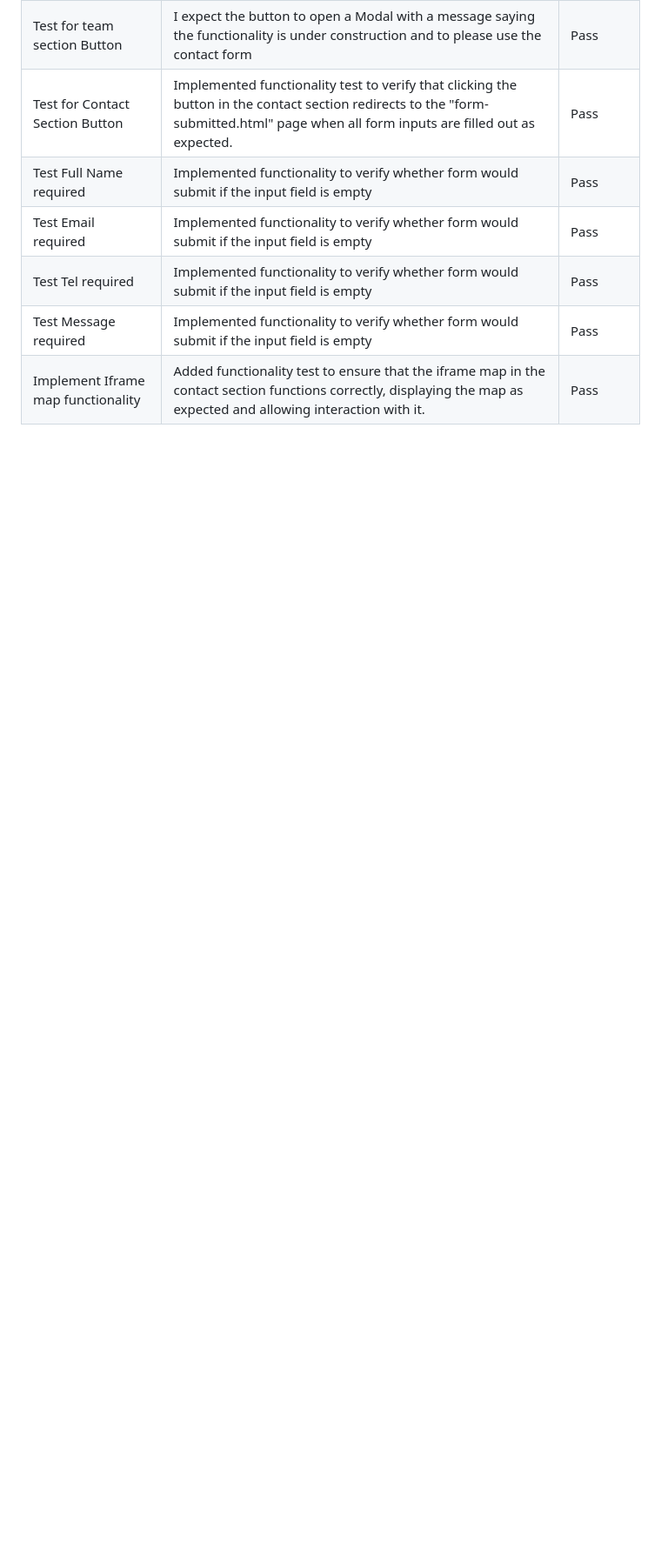
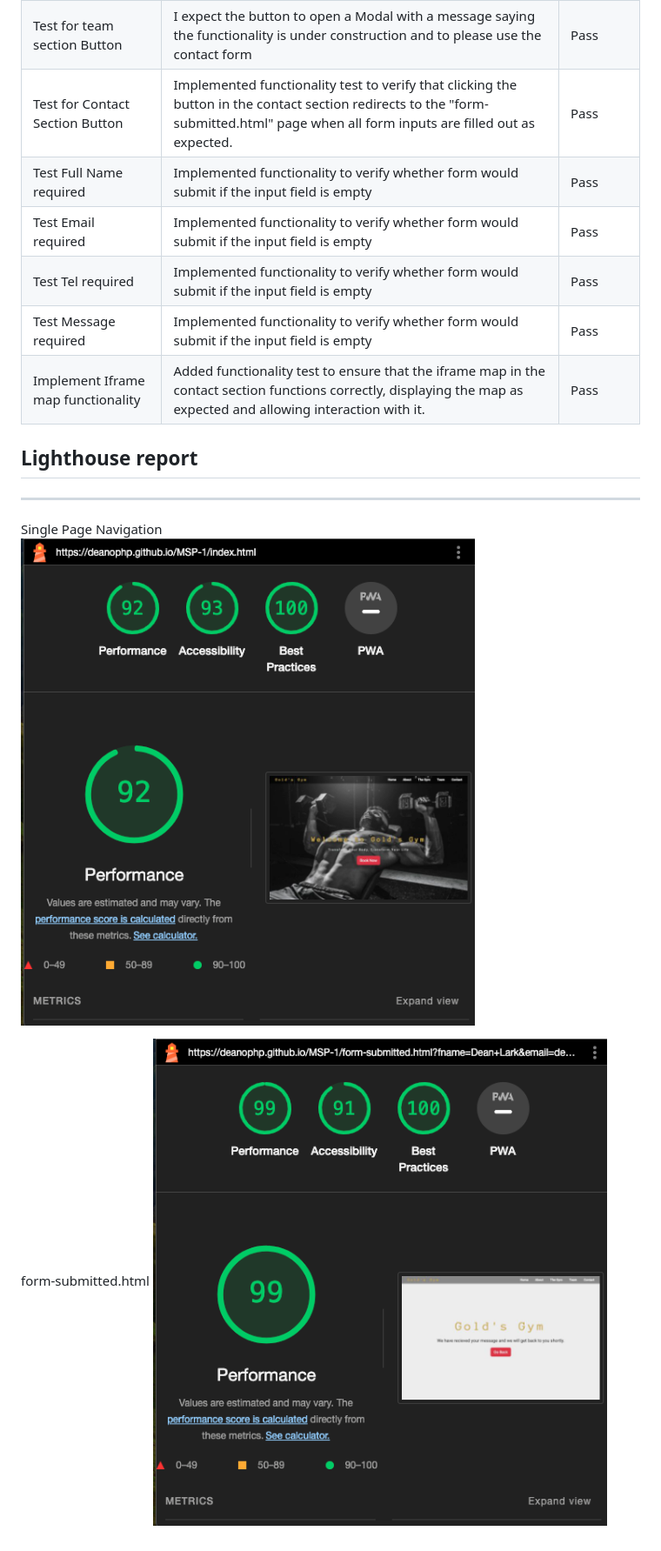
Before and after one commit to DeanoPHP/MSP-1, a Markdown page: README.md, the part around the change. Shown: that part at 87% size. Rendered like a GitHub page; pictures changed too: assets/images/testing/single-page-navigation.png (added), assets/images/testing/submitted.png (added); blank space fills up the shorter version.

Commit message:
docs: Add initial Lighthouse performance audit results

```diff
--- a/README.md
+++ b/README.md
@@ -162,3 +162,13 @@ style.css
 | Test Tel required | Implemented functionality to verify whether form would submit if the input field is empty | Pass |
 | Test Message required | Implemented functionality to verify whether form would submit if the input field is empty | Pass |
 | Implement Iframe map functionality | Added functionality test to ensure that the iframe map in the contact section functions correctly, displaying the map as expected and allowing interaction with it. | Pass |
+
+## Lighthouse report
+<hr>
+Single Page Navigation
+
+
+![single page navigation](./assets/images/testing/single-page-navigation.png)
+
+form-submitted.html
+![form-submitted.html](./assets/images/testing/submitted.png)
```
